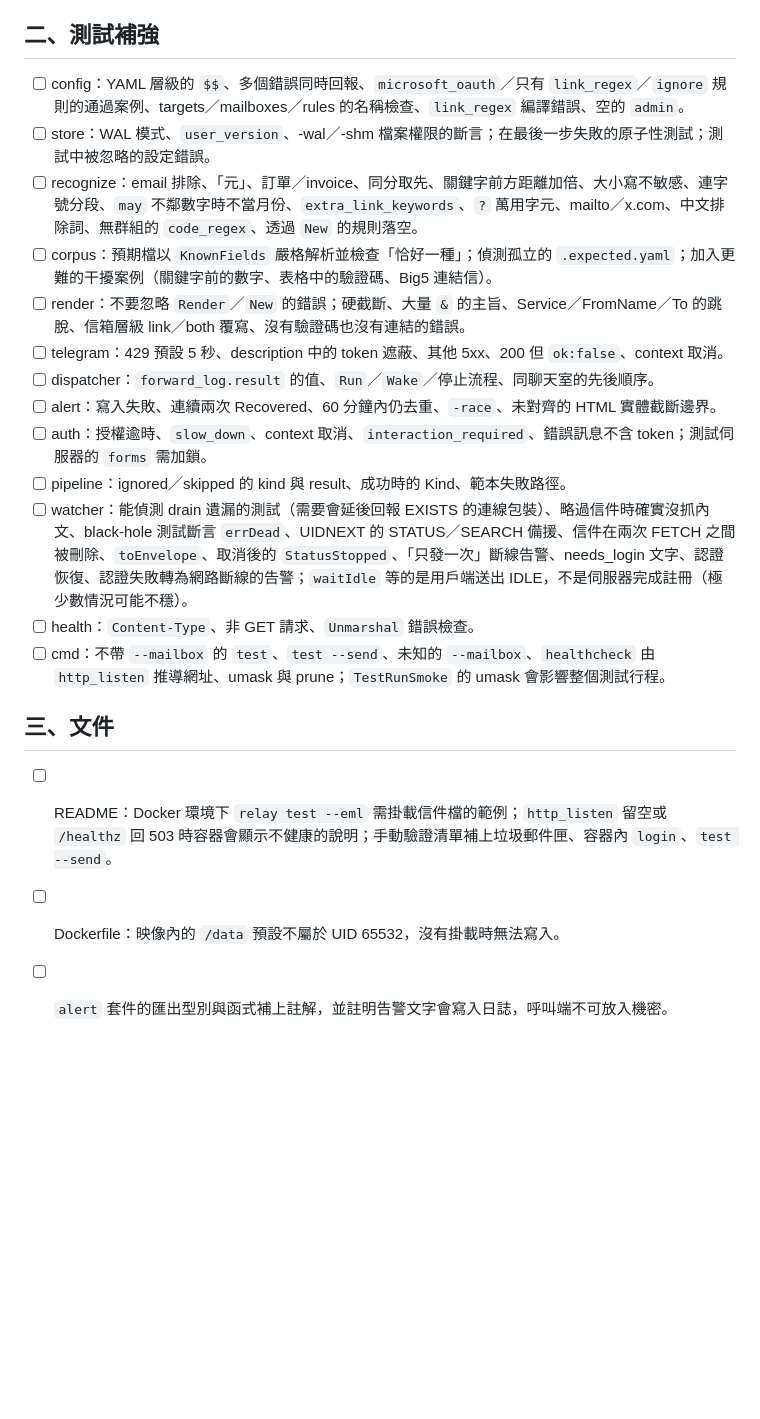
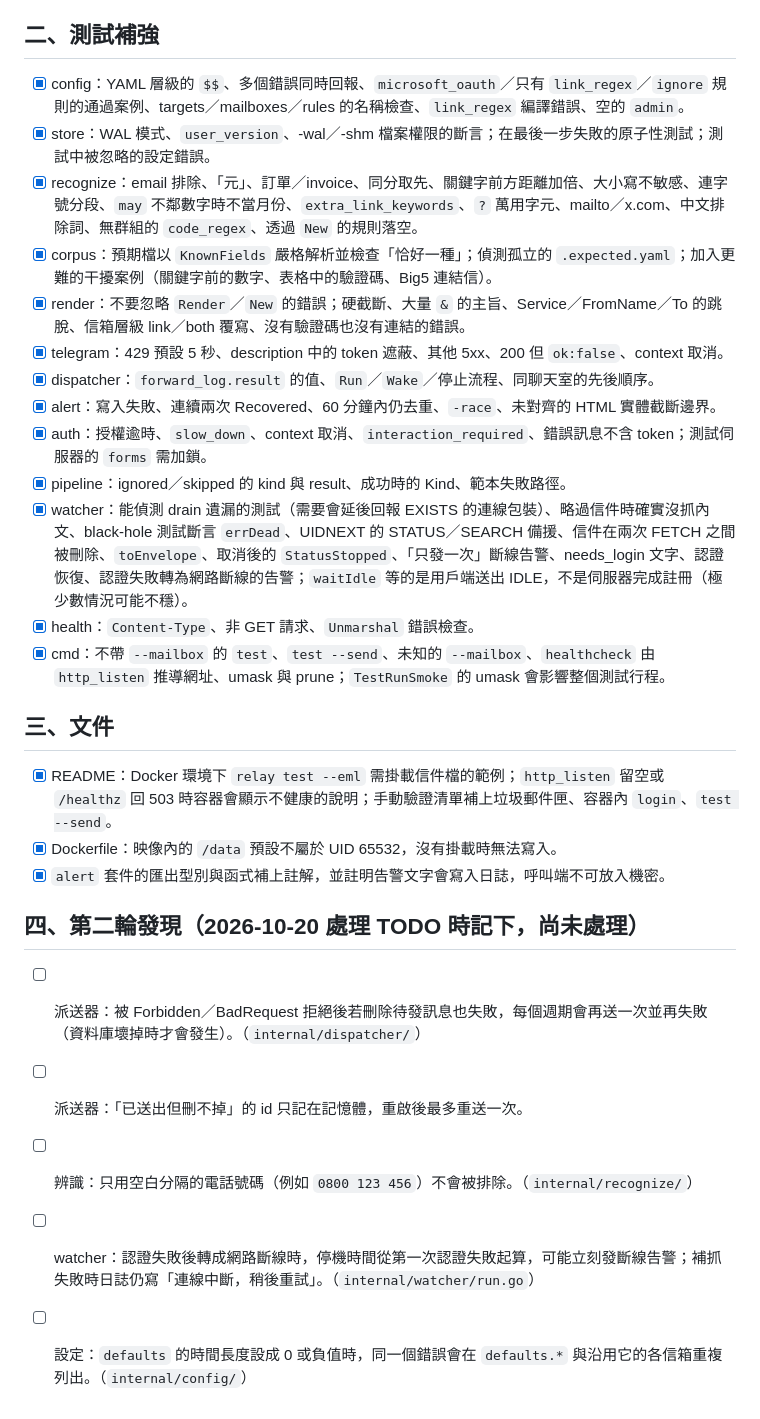
Before and after one commit to lxtsuddy/verify-code-relay, a Markdown page: docs/TODO.md, the part around one of its changes. Drawn GitHub-style; blank space fills up the shorter version.

Commit message:
docs(todo): tick the first round; record deferred and newly found items
Co-Authored-By: Claude Code <noreply@anthropic.com>

```diff
--- a/docs/TODO.md
+++ b/docs/TODO.md
@@ -43,22 +47,30 @@
 
 ## 二、測試補強
 
-- [ ] config：YAML 層級的 `$$`、多個錯誤同時回報、`microsoft_oauth`／只有 `link_regex`／`ignore` 規則的通過案例、targets／mailboxes／rules 的名稱檢查、`link_regex` 編譯錯誤、空的 `admin`。
-- [ ] store：WAL 模式、`user_version`、-wal／-shm 檔案權限的斷言；在最後一步失敗的原子性測試；測試中被忽略的設定錯誤。
-- [ ] recognize：email 排除、「元」、訂單／invoice、同分取先、關鍵字前方距離加倍、大小寫不敏感、連字號分段、`may` 不鄰數字時不當月份、`extra_link_keywords`、`?` 萬用字元、mailto／x.com、中文排除詞、無群組的 `code_regex`、透過 `New` 的規則落空。
-- [ ] corpus：預期檔以 `KnownFields` 嚴格解析並檢查「恰好一種」；偵測孤立的 `.expected.yaml`；加入更難的干擾案例（關鍵字前的數字、表格中的驗證碼、Big5 連結信）。
-- [ ] render：不要忽略 `Render`／`New` 的錯誤；硬截斷、大量 `&` 的主旨、Service／FromName／To 的跳脫、信箱層級 link／both 覆寫、沒有驗證碼也沒有連結的錯誤。
-- [ ] telegram：429 預設 5 秒、description 中的 token 遮蔽、其他 5xx、200 但 `ok:false`、context 取消。
-- [ ] dispatcher：`forward_log.result` 的值、`Run`／`Wake`／停止流程、同聊天室的先後順序。
-- [ ] alert：寫入失敗、連續兩次 Recovered、60 分鐘內仍去重、`-race`、未對齊的 HTML 實體截斷邊界。
-- [ ] auth：授權逾時、`slow_down`、context 取消、`interaction_required`、錯誤訊息不含 token；測試伺服器的 `forms` 需加鎖。
-- [ ] pipeline：ignored／skipped 的 kind 與 result、成功時的 Kind、範本失敗路徑。
-- [ ] watcher：能偵測 drain 遺漏的測試（需要會延後回報 EXISTS 的連線包裝）、略過信件時確實沒抓內文、black-hole 測試斷言 `errDead`、UIDNEXT 的 STATUS／SEARCH 備援、信件在兩次 FETCH 之間被刪除、`toEnvelope`、取消後的 `StatusStopped`、「只發一次」斷線告警、needs_login 文字、認證恢復、認證失敗轉為網路斷線的告警；`waitIdle` 等的是用戶端送出 IDLE，不是伺服器完成註冊（極少數情況可能不穩）。
-- [ ] health：`Content-Type`、非 GET 請求、`Unmarshal` 錯誤檢查。
-- [ ] cmd：不帶 `--mailbox` 的 `test`、`test --send`、未知的 `--mailbox`、`healthcheck` 由 `http_listen` 推導網址、umask 與 prune；`TestRunSmoke` 的 umask 會影響整個測試行程。
+- [x] config：YAML 層級的 `$$`、多個錯誤同時回報、`microsoft_oauth`／只有 `link_regex`／`ignore` 規則的通過案例、targets／mailboxes／rules 的名稱檢查、`link_regex` 編譯錯誤、空的 `admin`。
+- [x] store：WAL 模式、`user_version`、-wal／-shm 檔案權限的斷言；在最後一步失敗的原子性測試；測試中被忽略的設定錯誤。
+- [x] recognize：email 排除、「元」、訂單／invoice、同分取先、關鍵字前方距離加倍、大小寫不敏感、連字號分段、`may` 不鄰數字時不當月份、`extra_link_keywords`、`?` 萬用字元、mailto／x.com、中文排除詞、無群組的 `code_regex`、透過 `New` 的規則落空。
+- [x] corpus：預期檔以 `KnownFields` 嚴格解析並檢查「恰好一種」；偵測孤立的 `.expected.yaml`；加入更難的干擾案例（關鍵字前的數字、表格中的驗證碼、Big5 連結信）。
+- [x] render：不要忽略 `Render`／`New` 的錯誤；硬截斷、大量 `&` 的主旨、Service／FromName／To 的跳脫、信箱層級 link／both 覆寫、沒有驗證碼也沒有連結的錯誤。
+- [x] telegram：429 預設 5 秒、description 中的 token 遮蔽、其他 5xx、200 但 `ok:false`、context 取消。
+- [x] dispatcher：`forward_log.result` 的值、`Run`／`Wake`／停止流程、同聊天室的先後順序。
+- [x] alert：寫入失敗、連續兩次 Recovered、60 分鐘內仍去重、`-race`、未對齊的 HTML 實體截斷邊界。
+- [x] auth：授權逾時、`slow_down`、context 取消、`interaction_required`、錯誤訊息不含 token；測試伺服器的 `forms` 需加鎖。
+- [x] pipeline：ignored／skipped 的 kind 與 result、成功時的 Kind、範本失敗路徑。
+- [x] watcher：能偵測 drain 遺漏的測試（需要會延後回報 EXISTS 的連線包裝）、略過信件時確實沒抓內文、black-hole 測試斷言 `errDead`、UIDNEXT 的 STATUS／SEARCH 備援、信件在兩次 FETCH 之間被刪除、`toEnvelope`、取消後的 `StatusStopped`、「只發一次」斷線告警、needs_login 文字、認證恢復、認證失敗轉為網路斷線的告警；`waitIdle` 等的是用戶端送出 IDLE，不是伺服器完成註冊（極少數情況可能不穩）。
+- [x] health：`Content-Type`、非 GET 請求、`Unmarshal` 錯誤檢查。
+- [x] cmd：不帶 `--mailbox` 的 `test`、`test --send`、未知的 `--mailbox`、`healthcheck` 由 `http_listen` 推導網址、umask 與 prune；`TestRunSmoke` 的 umask 會影響整個測試行程。
 
 ## 三、文件
 
-- [ ] README：Docker 環境下 `relay test --eml` 需掛載信件檔的範例；`http_listen` 留空或 `/healthz` 回 503 時容器會顯示不健康的說明；手動驗證清單補上垃圾郵件匣、容器內 `login`、`test --send`。
-- [ ] Dockerfile：映像內的 `/data` 預設不屬於 UID 65532，沒有掛載時無法寫入。
-- [ ] `alert` 套件的匯出型別與函式補上註解，並註明告警文字會寫入日誌，呼叫端不可放入機密。
+- [x] README：Docker 環境下 `relay test --eml` 需掛載信件檔的範例；`http_listen` 留空或 `/healthz` 回 503 時容器會顯示不健康的說明；手動驗證清單補上垃圾郵件匣、容器內 `login`、`test --send`。
+- [x] Dockerfile：映像內的 `/data` 預設不屬於 UID 65532，沒有掛載時無法寫入。
+- [x] `alert` 套件的匯出型別與函式補上註解，並註明告警文字會寫入日誌，呼叫端不可放入機密。
+
+## 四、第二輪發現（2026-10-20 處理 TODO 時記下，尚未處理）
+
+- [ ] 派送器：被 Forbidden／BadRequest 拒絕後若刪除待發訊息也失敗，每個週期會再送一次並再失敗（資料庫壞掉時才會發生）。（`internal/dispatcher/`）
+- [ ] 派送器：「已送出但刪不掉」的 id 只記在記憶體，重啟後最多重送一次。
+- [ ] 辨識：只用空白分隔的電話號碼（例如 `0800 123 456`）不會被排除。（`internal/recognize/`）
+- [ ] watcher：認證失敗後轉成網路斷線時，停機時間從第一次認證失敗起算，可能立刻發斷線告警；補抓失敗時日誌仍寫「連線中斷，稍後重試」。（`internal/watcher/run.go`）
+- [ ] 設定：`defaults` 的時間長度設成 0 或負值時，同一個錯誤會在 `defaults.*` 與沿用它的各信箱重複列出。（`internal/config/`）
```
Also changed, not shown: other parts of docs/TODO.md (+20 -16 lines).
